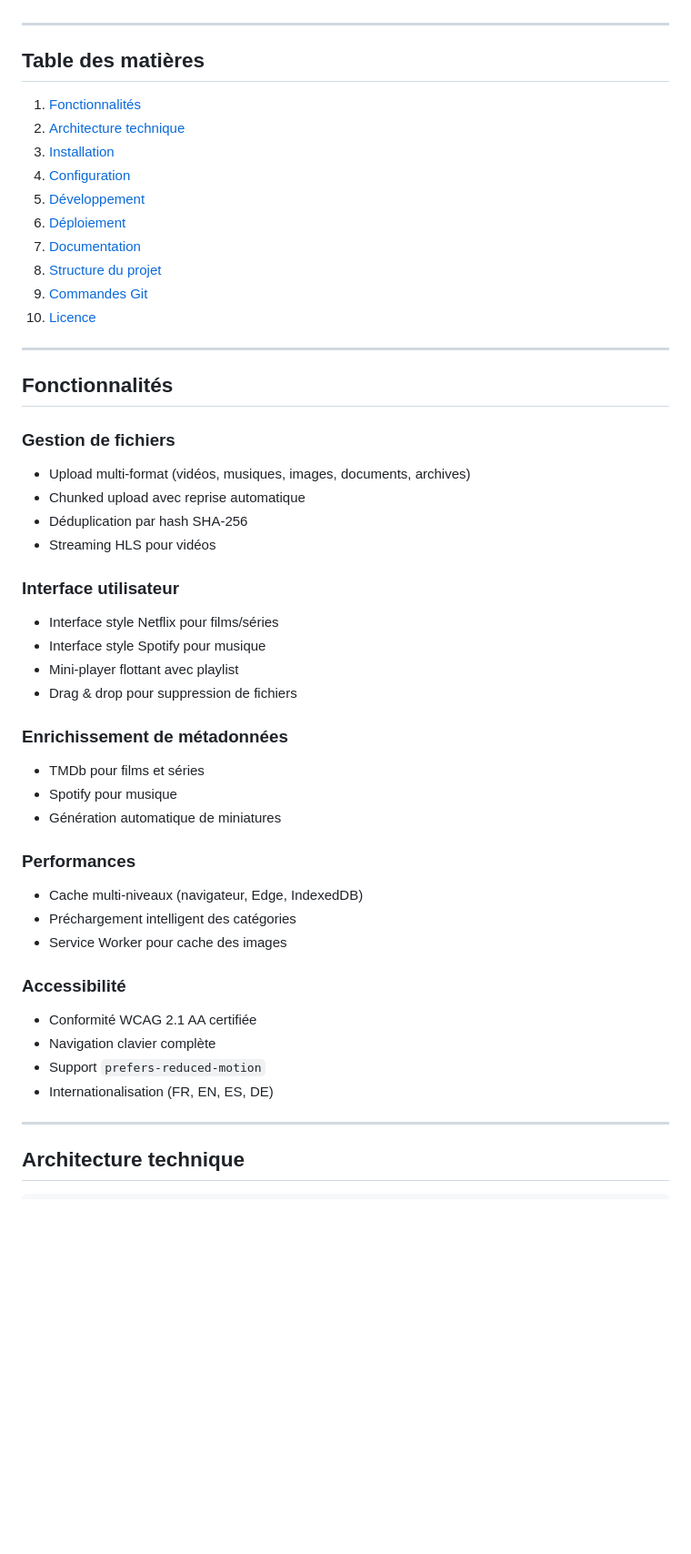
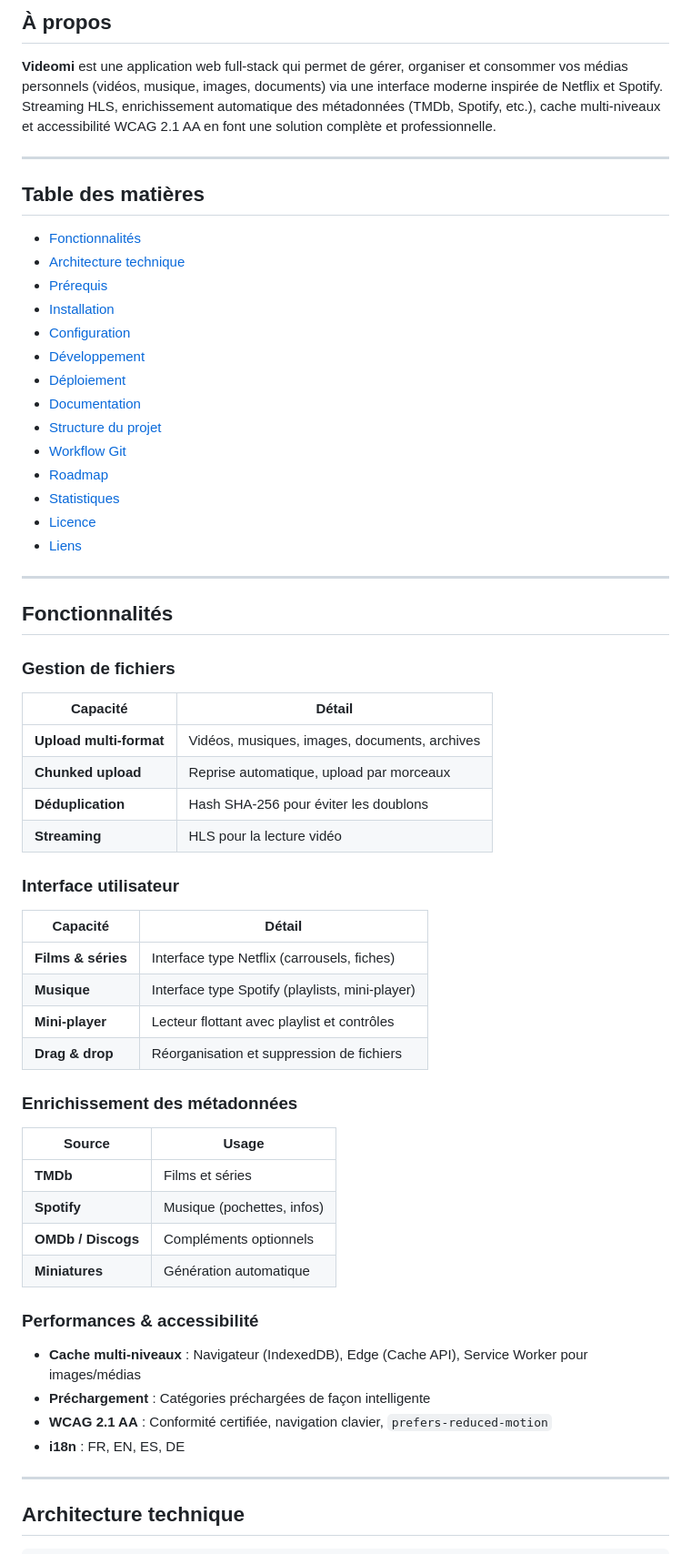
Before and after one commit to MoshiDuck/Videomi, a Markdown page: README.md, the part around one of its changes. Shown at 91% size. Rendered like a GitHub page; blank space fills up the shorter version.

```diff
--- a/README.md
+++ b/README.md
@@ -4,50 +19,63 @@ Application de gestion de médias personnels avec interface style Netflix/Spotif
+## À propos
+
+**Videomi** est une application web full‑stack qui permet de gérer, organiser et consommer vos médias personnels (vidéos, musique, images, documents) via une interface moderne inspirée de Netflix et Spotify. Streaming HLS, enrichissement automatique des métadonnées (TMDb, Spotify, etc.), cache multi‑niveaux et accessibilité WCAG 2.1 AA en font une solution complète et professionnelle.
 
 ---
 
 ## Table des matières
 
-1. [Fonctionnalités](#fonctionnalités)
-2. [Architecture technique](#architecture-technique)
-3. [Installation](#installation)
-4. [Configuration](#configuration)
-5. [Développement](#développement)
-6. [Déploiement](#déploiement)
-7. [Documentation](#documentation)
-8. [Structure du projet](#structure-du-projet)
-9. [Commandes Git](#commandes-git)
-10. [Licence](#licence)
+- [Fonctionnalités](#-fonctionnalités)
+- [Architecture technique](#-architecture-technique)
+- [Prérequis](#-prérequis)
+- [Installation](#-installation)
+- [Configuration](#-configuration)
+- [Développement](#-développement)
+- [Déploiement](#-déploiement)
+- [Documentation](#-documentation)
+- [Structure du projet](#-structure-du-projet)
+- [Workflow Git](#-workflow-git)
+- [Roadmap](#-roadmap)
+- [Statistiques](#-statistiques)
+- [Licence](#-licence)
+- [Liens](#-liens)
 
 ---
 
 ## Fonctionnalités
 
 ### Gestion de fichiers
-- Upload multi-format (vidéos, musiques, images, documents, archives)
-- Chunked upload avec reprise automatique
-- Déduplication par hash SHA-256
-- Streaming HLS pour vidéos
+
+| Capacité | Détail |
+|----------|--------|
+| **Upload multi‑format** | Vidéos, musiques, images, documents, archives |
+| **Chunked upload** | Reprise automatique, upload par morceaux |
+| **Déduplication** | Hash SHA‑256 pour éviter les doublons |
+| **Streaming** | HLS pour la lecture vidéo |
 
 ### Interface utilisateur
-- Interface style Netflix pour films/séries
-- Interface style Spotify pour musique
-- Mini-player flottant avec playlist
-- Drag & drop pour suppression de fichiers
 
-### Enrichissement de métadonnées
-- TMDb pour films et séries
-- Spotify pour musique
-- Génération automatique de miniatures
+| Capacité | Détail |
+|----------|--------|
+| **Films & séries** | Interface type Netflix (carrousels, fiches) |
+| **Musique** | Interface type Spotify (playlists, mini‑player) |
+| **Mini‑player** | Lecteur flottant avec playlist et contrôles |
+| **Drag & drop** | Réorganisation et suppression de fichiers |
 
-### Performances
-- Cache multi-niveaux (navigateur, Edge, IndexedDB)
-- Préchargement intelligent des catégories
-- Service Worker pour cache des images
+### Enrichissement des métadonnées
 
-### Accessibilité
-- Conformité WCAG 2.1 AA certifiée
-- Navigation clavier complète
-- Support `prefers-reduced-motion`
-- Internationalisation (FR, EN, ES, DE)
+| Source | Usage |
+|--------|--------|
+| **TMDb** | Films et séries |
+| **Spotify** | Musique (pochettes, infos) |
+| **OMDb / Discogs** | Compléments optionnels |
+| **Miniatures** | Génération automatique |
+
+### Performances & accessibilité
+
+- **Cache multi‑niveaux** : Navigateur (IndexedDB), Edge (Cache API), Service Worker pour images/médias
+- **Préchargement** : Catégories préchargées de façon intelligente
+- **WCAG 2.1 AA** : Conformité certifiée, navigation clavier, `prefers-reduced-motion`
+- **i18n** : FR, EN, ES, DE
 
 ---
 
```
Also changed, not shown: other parts of README.md (+148 -138 lines).
